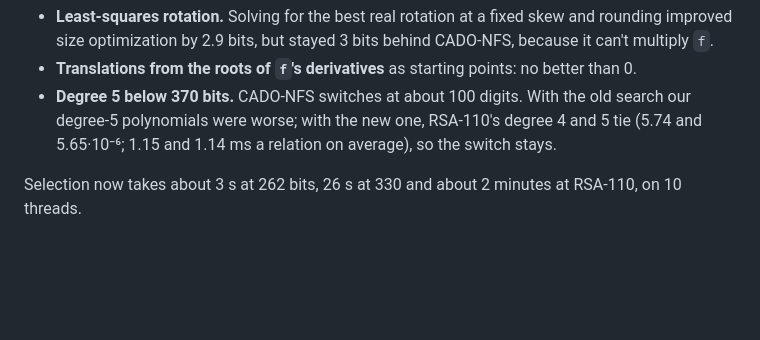
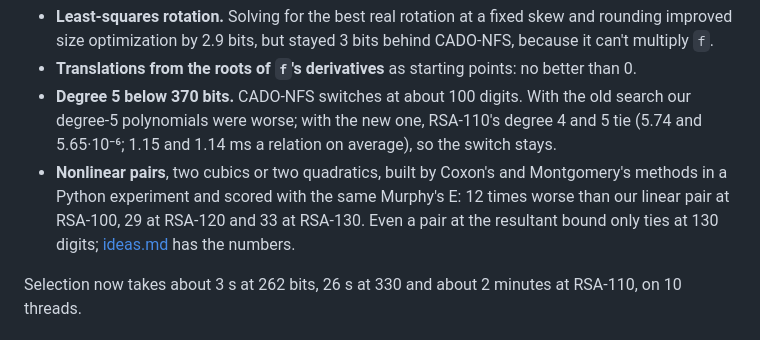
Before and after one commit to roticv/cofactor-oxide, a Markdown page: docs/optimizations.md, the part around the change. GitHub-like rendering; blank space fills up the shorter version.

```diff
--- a/docs/optimizations.md
+++ b/docs/optimizations.md
@@ -168,6 +168,12 @@ Tried and dropped:
   With the old search our degree-5 polynomials were worse; with the new
   one, RSA-110's degree 4 and 5 tie (5.74 and 5.65·10⁻⁶; 1.15 and 1.14
   ms a relation on average), so the switch stays.
+- **Nonlinear pairs**, two cubics or two quadratics, built by Coxon's
+  and Montgomery's methods in a Python experiment and scored with the
+  same Murphy's E: 12 times worse than our linear pair at RSA-100, 29 at
+  RSA-120 and 33 at RSA-130. Even a pair at the resultant bound only
+  ties at 130 digits; [ideas.md](ideas.md#nonlinear-polynomial-pairs)
+  has the numbers.
 
 Selection now takes about 3 s at 262 bits, 26 s at 330 and about 2
 minutes at RSA-110, on 10 threads.
```
Also changed, not shown: docs/ideas.md (+30 -11 lines).
